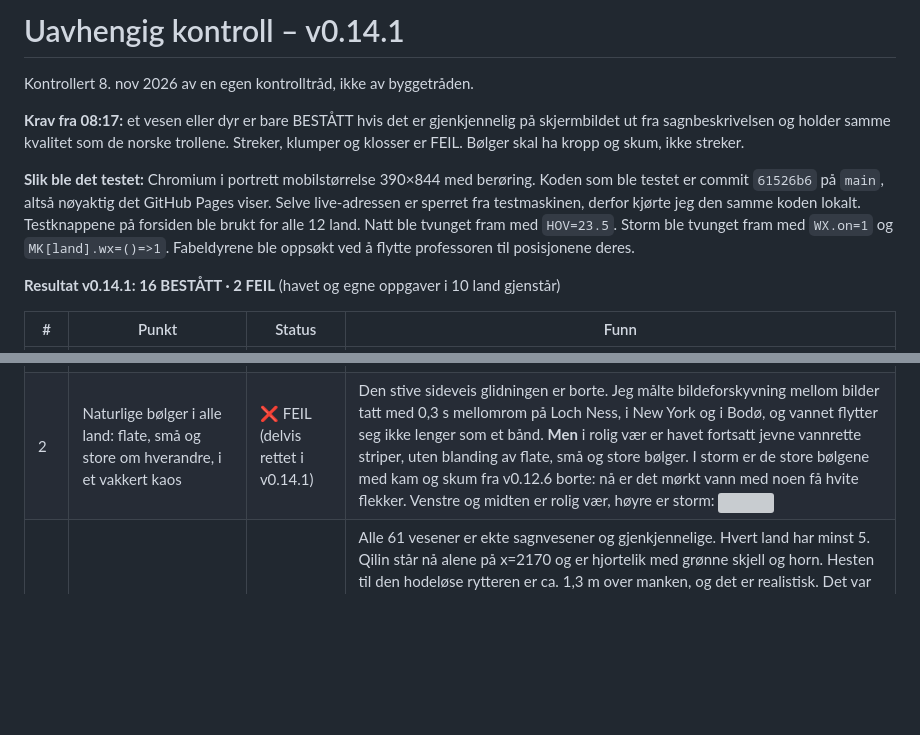
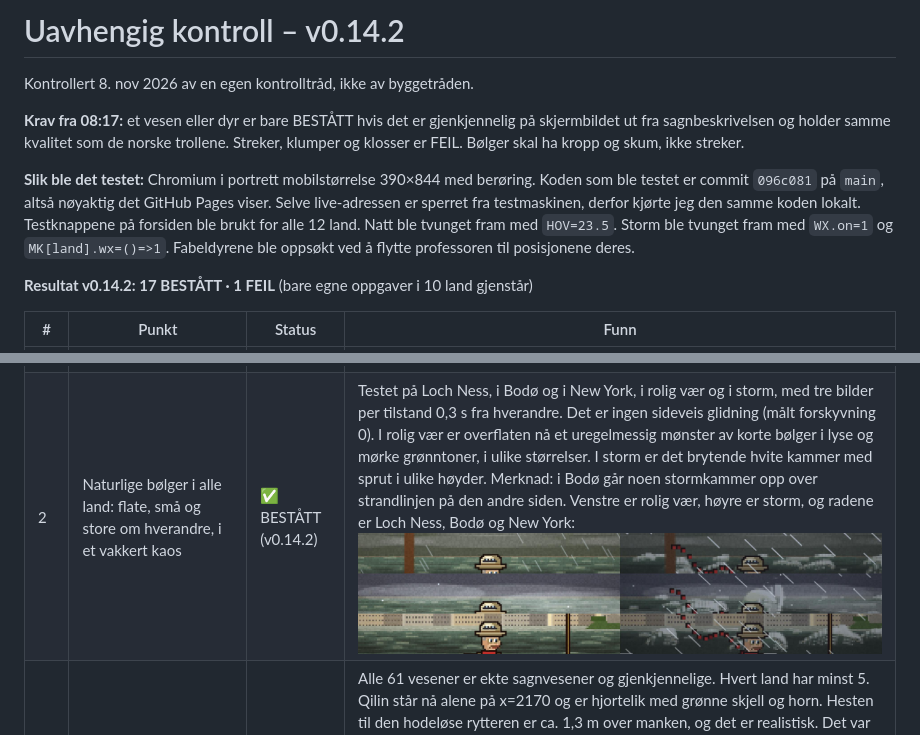
Before and after one commit to UUnreal/Sunken-siren, a Markdown page: KONTROLL.md, 2 parts joined by grey strips. GitHub-like rendering; pictures changed too: kontroll/v0142-hav.jpg (added); blank space fills up the shorter version; grey boxes are pictures that could not be loaded.

Commit message:
Kontroll v0.14.2: havet bestått, 17 bestått og 1 feil
Co-Authored-By: Claude Opus 5.5 <noreply@anthropic.com>
Claude-Session: https://claude.ai/code/session_016adYaoR8oVrA1ekqGxhYjE

```diff
--- a/KONTROLL.md
+++ b/KONTROLL.md
@@ -1,17 +1,17 @@
-# Uavhengig kontroll – v0.14.1
+# Uavhengig kontroll – v0.14.2
 
 Kontrollert 8. nov 2026 av en egen kontrolltråd, ikke av byggetråden.
 
 **Krav fra 08:17:** et vesen eller dyr er bare BESTÅTT hvis det er gjenkjennelig på skjermbildet ut fra sagnbeskrivelsen og holder samme kvalitet som de norske trollene. Streker, klumper og klosser er FEIL. Bølger skal ha kropp og skum, ikke streker.
 
-**Slik ble det testet:** Chromium i portrett mobilstørrelse 390×844 med berøring. Koden som ble testet er commit `61526b6` på `main`, altså nøyaktig det GitHub Pages viser. Selve live-adressen er sperret fra testmaskinen, derfor kjørte jeg den samme koden lokalt. Testknappene på forsiden ble brukt for alle 12 land. Natt ble tvunget fram med `HOV=23.5`. Storm ble tvunget fram med `WX.on=1` og `MK[land].wx=()=>1`. Fabeldyrene ble oppsøkt ved å flytte professoren til posisjonene deres.
+**Slik ble det testet:** Chromium i portrett mobilstørrelse 390×844 med berøring. Koden som ble testet er commit `096c081` på `main`, altså nøyaktig det GitHub Pages viser. Selve live-adressen er sperret fra testmaskinen, derfor kjørte jeg den samme koden lokalt. Testknappene på forsiden ble brukt for alle 12 land. Natt ble tvunget fram med `HOV=23.5`. Storm ble tvunget fram med `WX.on=1` og `MK[land].wx=()=>1`. Fabeldyrene ble oppsøkt ved å flytte professoren til posisjonene deres.
 
-**Resultat v0.14.1: 16 BESTÅTT · 2 FEIL** (havet og egne oppgaver i 10 land gjenstår)
+**Resultat v0.14.2: 17 BESTÅTT · 1 FEIL** (bare egne oppgaver i 10 land gjenstår)
 
 | # | Punkt | Status | Funn |
 |---|---|---|---|
 | 1 | Trykk i intro og kompassgåten | ✅ BESTÅTT | Hvert trykk gir en synlig ring. Det lysende merket på kartet åpner Kompassrosen. Gåten ble løst med ekte trykk (ytre ring 2×, midtre 1×), og 3 ekstra ⭐ ble lagret. ![](kontroll/intro-kompass.jpg) |
-| 2 | Naturlige bølger i alle land: flate, små og store om hverandre, i et vakkert kaos | ❌ FEIL (delvis rettet i v0.14.1) | Den stive sideveis glidningen er borte. Jeg målte bildeforskyvning mellom bilder tatt med 0,3 s mellomrom på Loch Ness, i New York og i Bodø, og vannet flytter seg ikke lenger som et bånd. **Men** i rolig vær er havet fortsatt jevne vannrette striper, uten blanding av flate, små og store bølger. I storm er de store bølgene med kam og skum fra v0.12.6 borte: nå er det mørkt vann med noen få hvite flekker. Venstre og midten er rolig vær, høyre er storm: ![](kontroll/v0141-hav.jpg) |
+| 2 | Naturlige bølger i alle land: flate, små og store om hverandre, i et vakkert kaos | ✅ BESTÅTT (v0.14.2) | Testet på Loch Ness, i Bodø og i New York, i rolig vær og i storm, med tre bilder per tilstand 0,3 s fra hverandre. Det er ingen sideveis glidning (målt forskyvning 0). I rolig vær er overflaten nå et uregelmessig mønster av korte bølger i lyse og mørke grønntoner, i ulike størrelser. I storm er det brytende hvite kammer med sprut i ulike høyder. Merknad: i Bodø går noen stormkammer opp over strandlinjen på den andre siden. Venstre er rolig vær, høyre er storm, og radene er Loch Ness, Bodø og New York: ![](kontroll/v0142-hav.jpg) |
 | 3 | Fabeldyr: like mange og like synlige som i Norge, ekte sagn, og gjenkjennelige med troll-kvalitet | ✅ BESTÅTT (v0.12.9) | Alle 61 vesener er ekte sagnvesener og gjenkjennelige. Hvert land har minst 5. Qilin står nå alene på x=2170 og er hjortelik med grønne skjell og horn. Hesten til den hodeløse rytteren er ca. 1,3 m over manken, og det er realistisk. Det var rytteren og gresskaret som ragte opp. ![](kontroll/fabeldyr-v0128.jpg) ![](kontroll/kina-qilin.jpg) |
 | 4 | Proporsjoner mot professoren på 1,75 m: hus, dyr, kjøretøy og trær | ✅ BESTÅTT (v0.14.1) | Toget i Lima: vognen er ca. 2,3 × professoren (ca. 4 m), og det er riktig. Hvalrossene på Nordpolen har støttenner og luffer, er ca. 3 m lange og ligger lavere enn professoren. Fyret i Bodø rager langt over toppen av skjermen, over 4 × professoren, altså 20 m eller mer. Japan og Kina er fortsatt OK. ![](kontroll/v0141-storrelser.jpg) |
 | 5 | Mennesker ser ut som mennesker tilpasset landet | ✅ BESTÅTT | Kimono, rickshaw, folk ved markedsbodene i Kina, kamelkaravane, skotsk kvinne og jeger, inuitt med pelshette. Jeg så ingen firkanter. |
```
